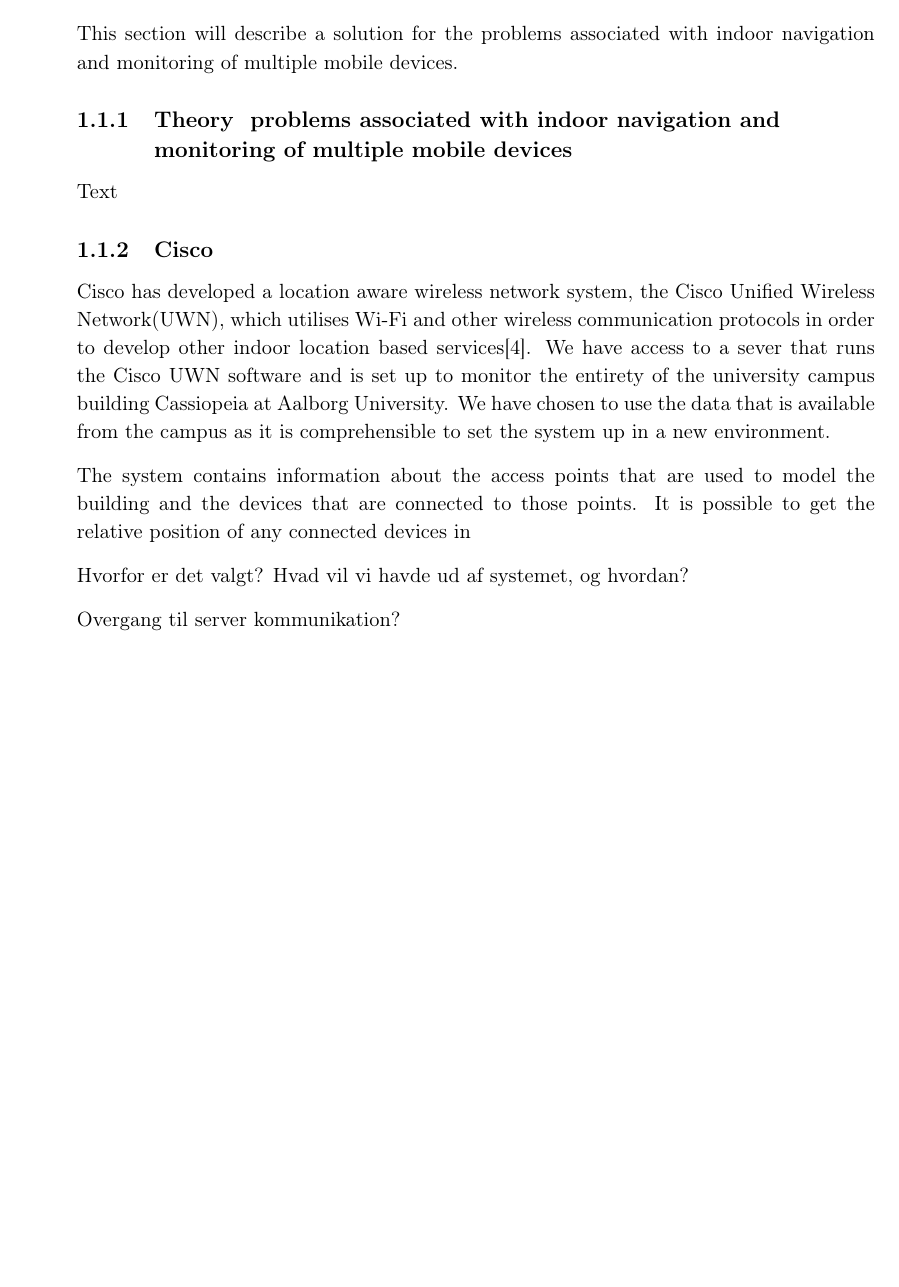
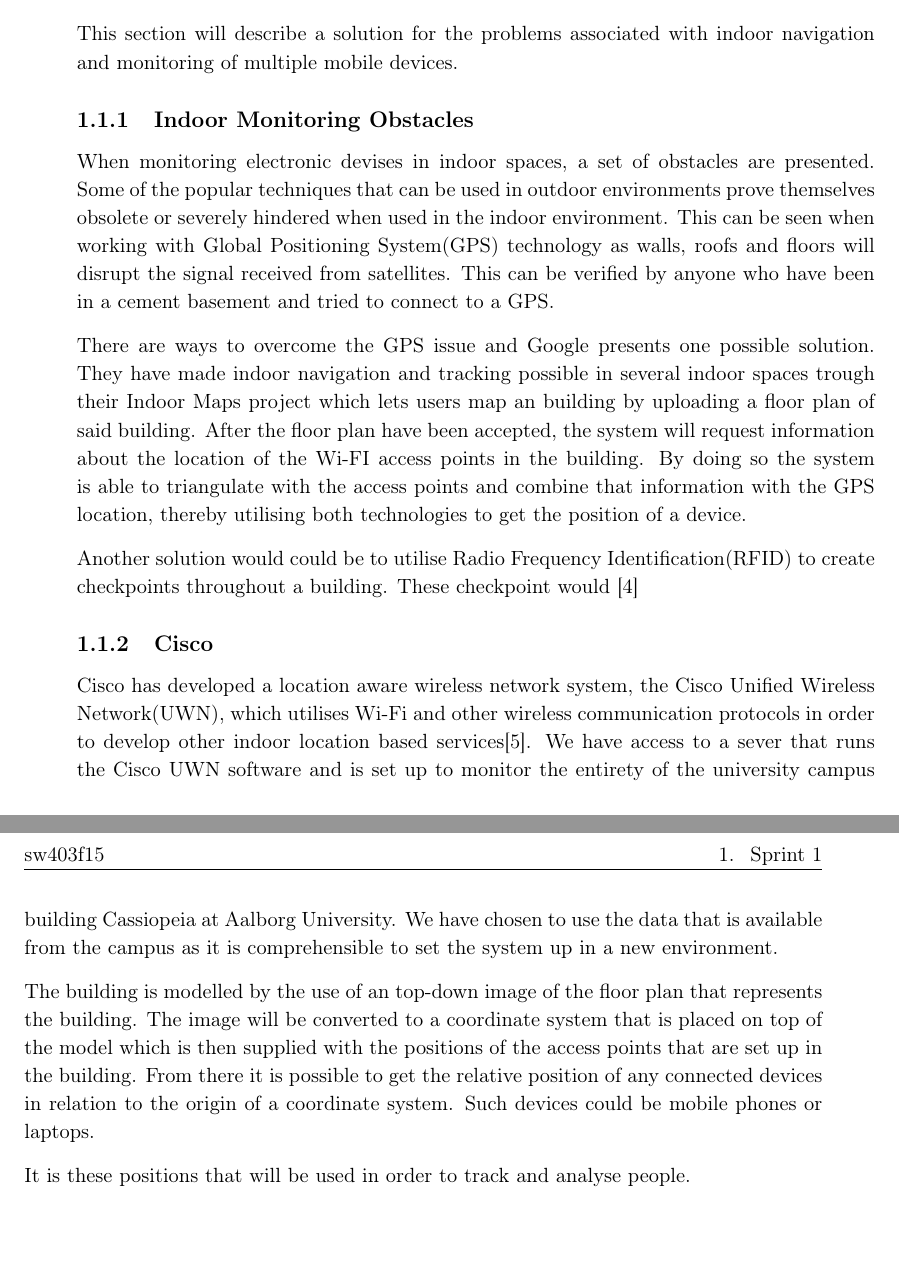
Before and after one commit to JacobNielsenn/sw608f16, a LaTeX thesis (rapport.tex, which reads 1sprint/cisco.tex): part of page 9 of 25 before the commit and two parts of pages 9 and 10 of 25 after it, the two joined at a grey line, cut so that both start at the same text, the shorter picture padded with empty space. Compiled offline with pdfLaTeX.

Commit message:
even more progress. Done with the Cisco section for now

```diff
--- a/1sprint/cisco.tex
+++ b/1sprint/cisco.tex
@@ -1,17 +1,20 @@
 \section{System for Monitoring Electronic Mobile Devices}\label{sec:monitoring}
 This section will describe a solution for the problems associated with indoor navigation and monitoring of multiple mobile devices.
 
-\subsection{Theory ~problems associated with indoor navigation and monitoring of multiple mobile devices~}
-Text
+\subsection{Indoor Monitoring Obstacles}
+When monitoring electronic devises in indoor spaces, a set of obstacles are presented. Some of the popular techniques that can be used in outdoor environments prove themselves obsolete or severely hindered when used in the indoor environment. This can be seen when working with Global Positioning System(GPS) technology as walls, roofs and floors will disrupt the signal received from satellites. This can be verified by anyone who have been in a cement basement and tried to connect to a GPS.
+
+There are ways to overcome the GPS issue and Google presents one possible solution. They have made indoor navigation and tracking possible in several indoor spaces trough their Indoor Maps project which lets users map an building by uploading a floor plan of said building. After the floor plan have been accepted, the system will request information about the location of the Wi-FI access points in the building. By doing so the system is able to triangulate with the access points and combine that information with the GPS location, thereby utilising both technologies to get the position of a device.
+
+Another solution would could be to utilise Radio Frequency Identification(RFID) to create checkpoints throughout a building. These checkpoint would
+\cite{indoor_bin}
 
 \subsection{Cisco}\label{subsec:cisco}
 Cisco has developed a location aware wireless network system, the Cisco Unified Wireless Network(UWN), which utilises Wi-Fi and other wireless communication protocols in order to develop other indoor location based services\cite{uwn}. We have access to a sever that runs the Cisco UWN software and is set up to monitor the entirety of the university campus building Cassiopeia at Aalborg University. We have chosen to use the data that is available from the campus as it is comprehensible to set the system up in a new environment.
 
 % billede af hvordan det ser ud?
 % http://www.cisco.com/c/dam/en/us/td/i/200001-300000/270001-280000/276001-277000/276195.tif/jcr:content/renditions/276195.jpg
-The system contains information about the access points that are used to model the building and the devices that are connected to those points. It is possible to get the relative position of any connected devices in
+The building is modelled by the use of an top-down image of the floor plan that represents the building. The image will be converted to a coordinate system that is placed on top of the model which is then supplied with the positions of the access points that are set up in the building. From there it is possible to get the relative position of any connected devices in relation to the origin of a coordinate system. Such devices could be mobile phones or laptops.
 
-Hvorfor er det valgt?
-Hvad vil vi havde ud af systemet, og hvordan?
-
-Overgang til server kommunikation?
+It is these positions that will be used in order to track and analyse people.
+%How do we solve the previous stated problems
```
Also changed, not shown: bib.bib (+10 -0 lines).
